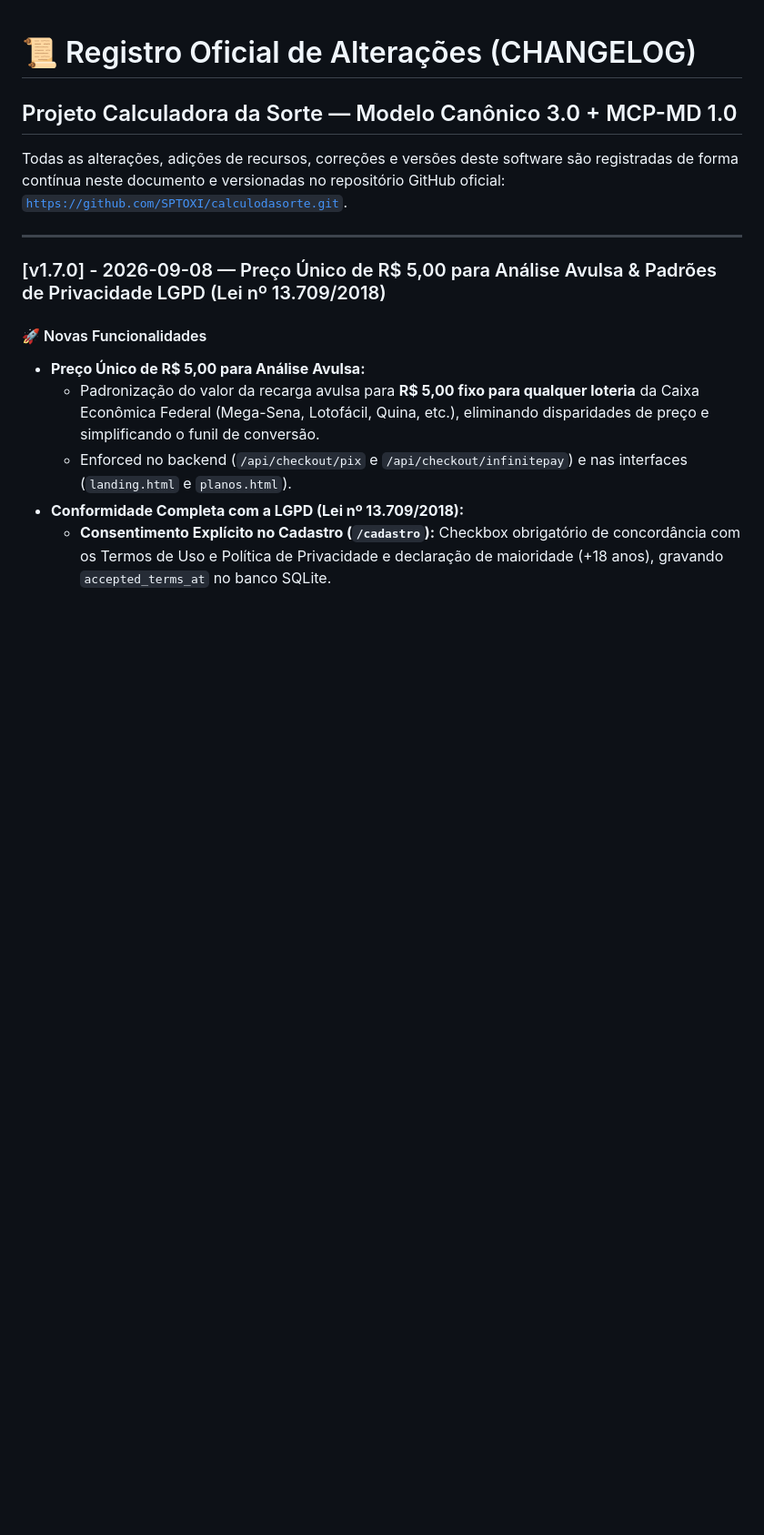
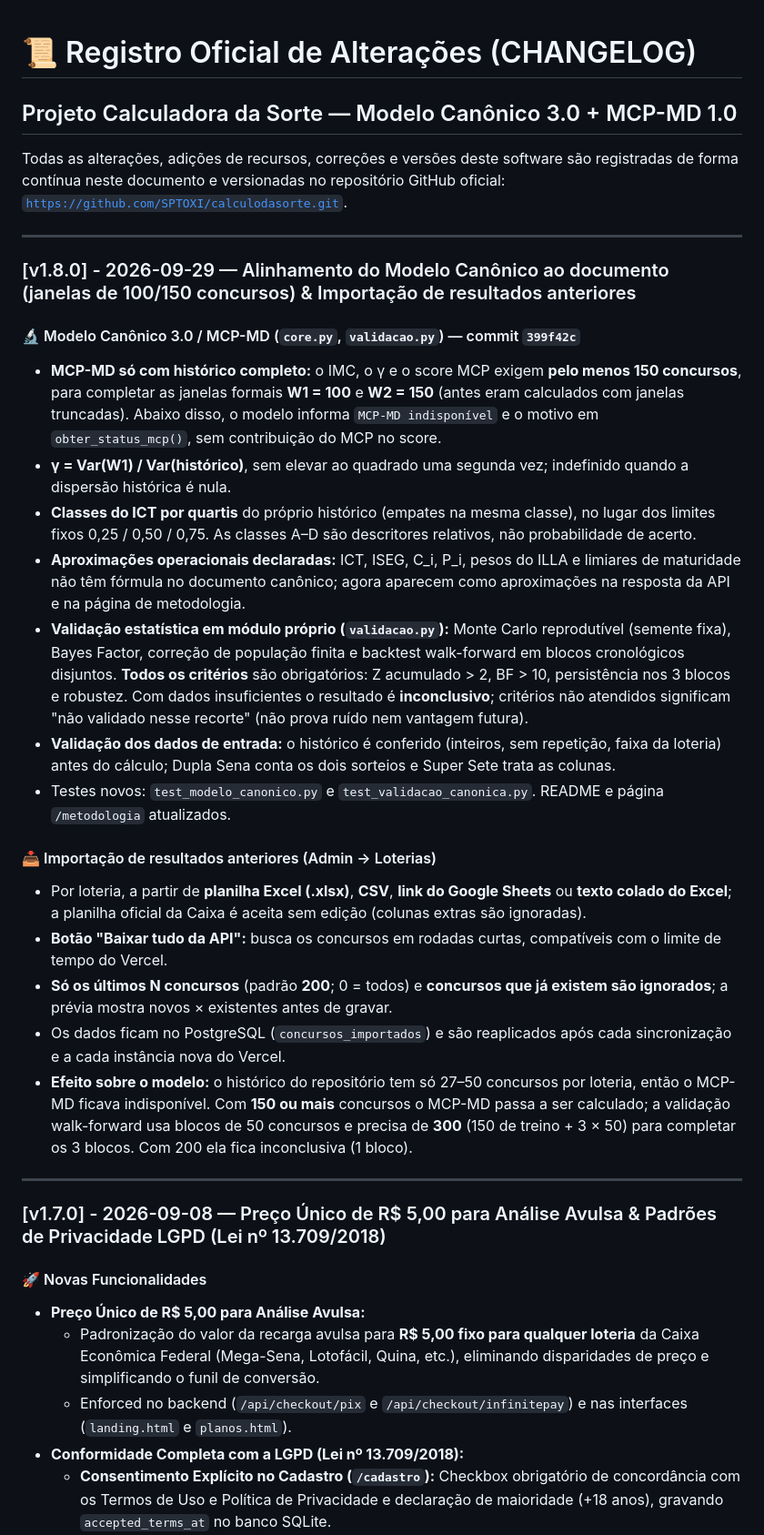
Before and after one commit to SPTOXI/calculodasorte, a Markdown page: CHANGELOG.md, the part around the change. Shown at 91% size. GitHub-like rendering; blank space fills up the shorter version.

Commit message:
docs: registra no CHANGELOG o alinhamento do Modelo Canônico e a importação de resultados
Co-Authored-By: Claude Sonnet 5.5 <noreply@anthropic.com>
Claude-Session: https://claude.ai/code/session_013ShkCCb74vADtrvq8gJAYR

```diff
--- a/CHANGELOG.md
+++ b/CHANGELOG.md
@@ -2,6 +2,25 @@
 ## Projeto Calculadora da Sorte — Modelo Canônico 3.0 + MCP-MD 1.0
 
 Todas as alterações, adições de recursos, correções e versões deste software são registradas de forma contínua neste documento e versionadas no repositório GitHub oficial: [`https://github.com/SPTOXI/calculodasorte.git`](https://github.com/SPTOXI/calculodasorte.git).
+
+---
+
+### [v1.8.0] - 2026-09-29 — Alinhamento do Modelo Canônico ao documento (janelas de 100/150 concursos) & Importação de resultados anteriores
+#### 🔬 Modelo Canônico 3.0 / MCP-MD (`core.py`, `validacao.py`) — commit `399f42c`
+- **MCP-MD só com histórico completo:** o IMC, o γ e o score MCP exigem **pelo menos 150 concursos**, para completar as janelas formais **W1 = 100** e **W2 = 150** (antes eram calculados com janelas truncadas). Abaixo disso, o modelo informa `MCP-MD indisponível` e o motivo em `obter_status_mcp()`, sem contribuição do MCP no score.
+- **γ = Var(W1) / Var(histórico)**, sem elevar ao quadrado uma segunda vez; indefinido quando a dispersão histórica é nula.
+- **Classes do ICT por quartis** do próprio histórico (empates na mesma classe), no lugar dos limites fixos 0,25 / 0,50 / 0,75. As classes A–D são descritores relativos, não probabilidade de acerto.
+- **Aproximações operacionais declaradas:** ICT, ISEG, C_i, P_i, pesos do ILLA e limiares de maturidade não têm fórmula no documento canônico; agora aparecem como aproximações na resposta da API e na página de metodologia.
+- **Validação estatística em módulo próprio (`validacao.py`):** Monte Carlo reprodutível (semente fixa), Bayes Factor, correção de população finita e backtest walk-forward em blocos cronológicos disjuntos. **Todos os critérios** são obrigatórios: Z acumulado > 2, BF > 10, persistência nos 3 blocos e robustez. Com dados insuficientes o resultado é **inconclusivo**; critérios não atendidos significam "não validado nesse recorte" (não prova ruído nem vantagem futura).
+- **Validação dos dados de entrada:** o histórico é conferido (inteiros, sem repetição, faixa da loteria) antes do cálculo; Dupla Sena conta os dois sorteios e Super Sete trata as colunas.
+- Testes novos: `test_modelo_canonico.py` e `test_validacao_canonica.py`. README e página `/metodologia` atualizados.
+
+#### 📥 Importação de resultados anteriores (Admin → Loterias)
+- Por loteria, a partir de **planilha Excel (.xlsx)**, **CSV**, **link do Google Sheets** ou **texto colado do Excel**; a planilha oficial da Caixa é aceita sem edição (colunas extras são ignoradas).
+- **Botão "Baixar tudo da API":** busca os concursos em rodadas curtas, compatíveis com o limite de tempo do Vercel.
+- **Só os últimos N concursos** (padrão **200**; 0 = todos) e **concursos que já existem são ignorados**; a prévia mostra novos × existentes antes de gravar.
+- Os dados ficam no PostgreSQL (`concursos_importados`) e são reaplicados após cada sincronização e a cada instância nova do Vercel.
+- **Efeito sobre o modelo:** o histórico do repositório tem só 27–50 concursos por loteria, então o MCP-MD ficava indisponível. Com **150 ou mais** concursos o MCP-MD passa a ser calculado; a validação walk-forward usa blocos de 50 concursos e precisa de **300** (150 de treino + 3 × 50) para completar os 3 blocos. Com 200 ela fica inconclusiva (1 bloco).
 
 ---
 
```
